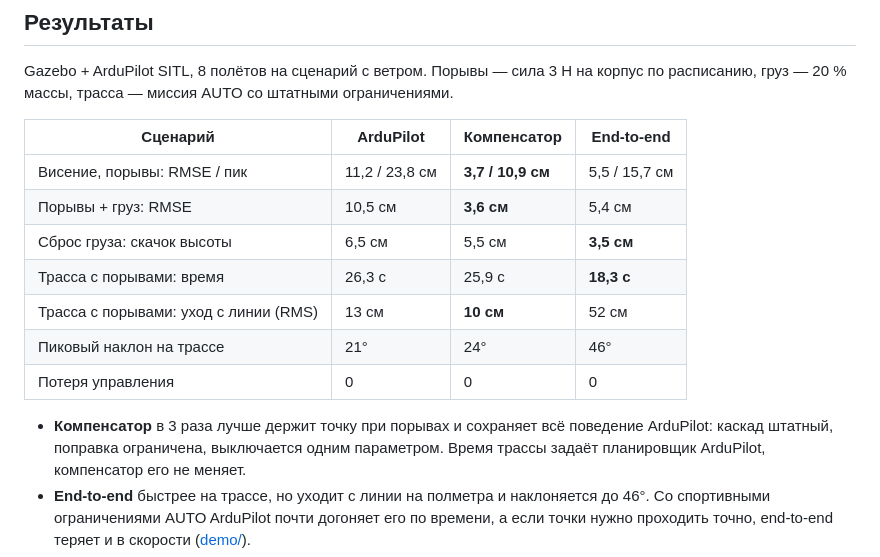
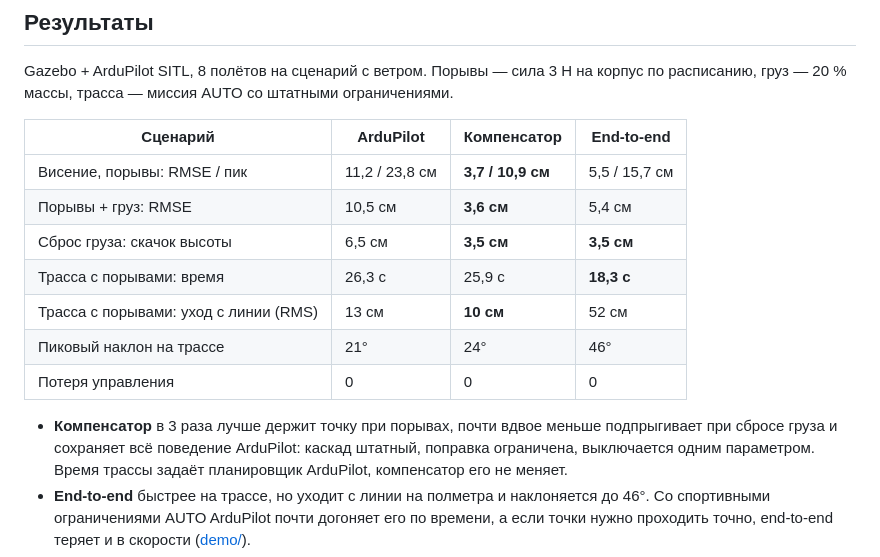
Before and after one commit to VermennikovMV/Copter_PID-RL, a Markdown page: README.md, the part around the change. Rendered like a GitHub page.

```diff
--- a/README.md
+++ b/README.md
@@ -51,14 +51,15 @@ Gazebo + ArduPilot SITL, 8 полётов на сценарий с ветром.
 |---|---|---|---|
 | Висение, порывы: RMSE / пик | 11,2 / 23,8 см | **3,7 / 10,9 см** | 5,5 / 15,7 см |
 | Порывы + груз: RMSE | 10,5 см | **3,6 см** | 5,4 см |
-| Сброс груза: скачок высоты | 6,5 см | 5,5 см | **3,5 см** |
+| Сброс груза: скачок высоты | 6,5 см | **3,5 см** | **3,5 см** |
 | Трасса с порывами: время | 26,3 с | 25,9 с | **18,3 с** |
 | Трасса с порывами: уход с линии (RMS) | 13 см | **10 см** | 52 см |
 | Пиковый наклон на трассе | 21° | 24° | 46° |
 | Потеря управления | 0 | 0 | 0 |
 
-- **Компенсатор** в 3 раза лучше держит точку при порывах и сохраняет всё поведение
-  ArduPilot: каскад штатный, поправка ограничена, выключается одним параметром.
+- **Компенсатор** в 3 раза лучше держит точку при порывах, почти вдвое меньше подпрыгивает
+  при сбросе груза и сохраняет всё поведение ArduPilot: каскад штатный, поправка ограничена,
+  выключается одним параметром.
   Время трассы задаёт планировщик ArduPilot, компенсатор его не меняет.
 - **End-to-end** быстрее на трассе, но уходит с линии на полметра и наклоняется до 46°.
   Со спортивными ограничениями AUTO ArduPilot почти догоняет его по времени, а если
```
Also changed, not shown: demo/README.md (+4 -1 lines), docs/results.md (+21 -5 lines), docs/media/payload.gif, 1 other file.
